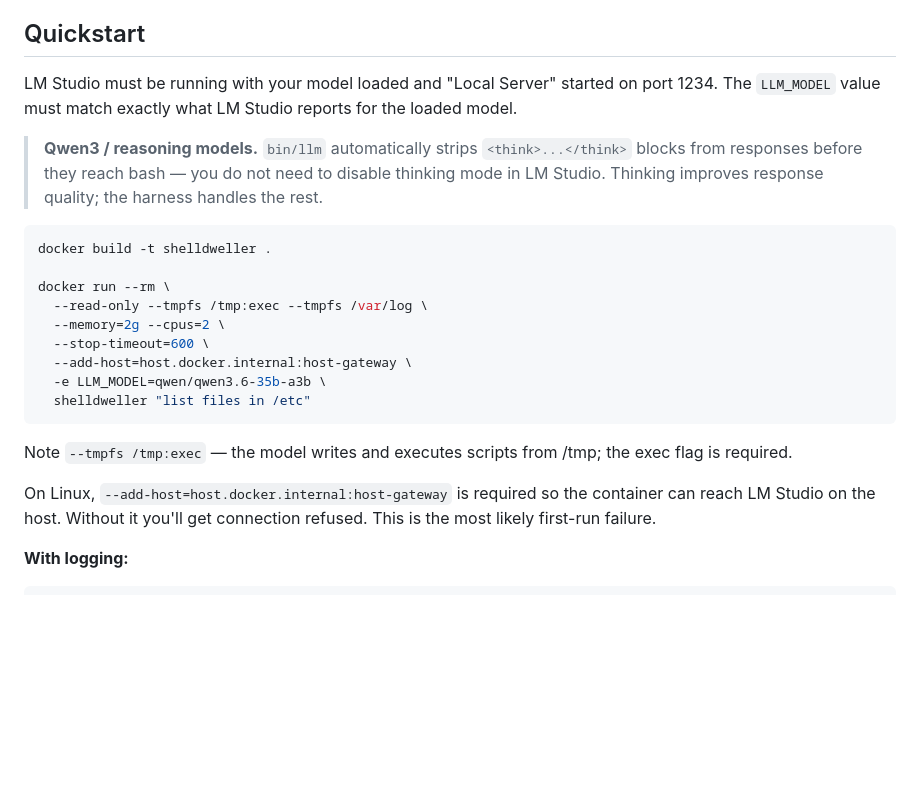
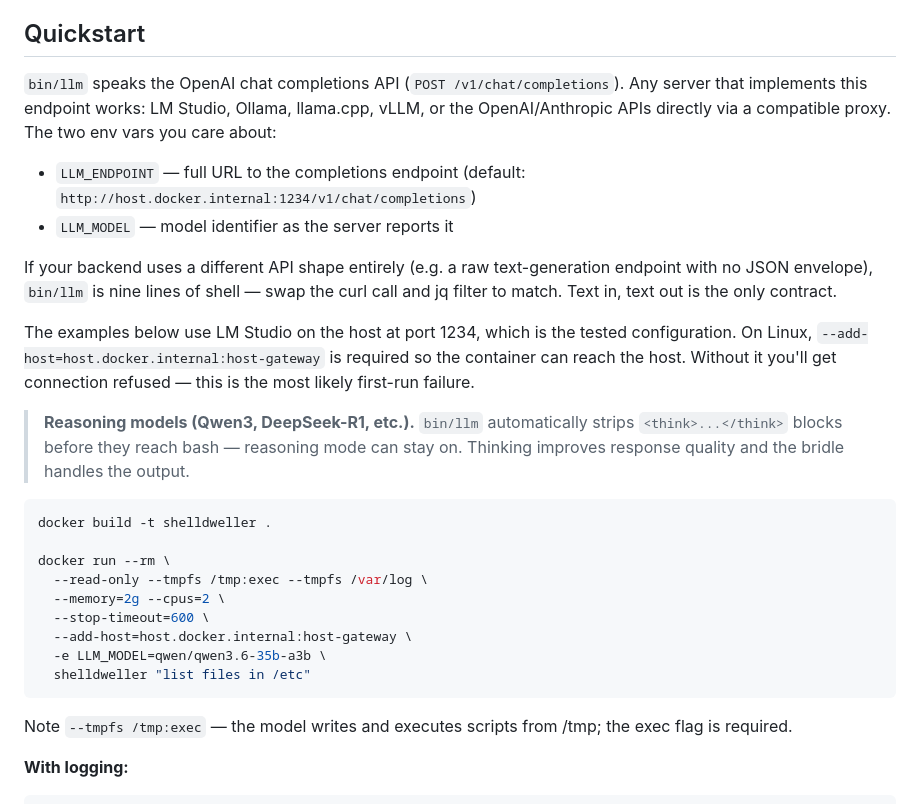
Before and after one commit to jbpayton/shelldweller, a Markdown page: README.md, the part around the change. GitHub-like rendering; blank space fills up the shorter version.

Commit message:
README: describe LLM backend generically, not LM Studio specifically
bin/llm speaks OpenAI chat completions — any compatible server works.
Calls out the two env vars, notes that other API shapes need only a
9-line shell swap, and names alternative backends explicitly. Softens
the reasoning-model note now that think-block stripping is automatic.

Co-Authored-By: Claude Sonnet 4.6 <noreply@anthropic.com>

````diff
--- a/README.md
+++ b/README.md
@@ -8,9 +8,16 @@ The agent harness is a zero- or negative-value abstraction at current and projec
 
 ## Quickstart
 
-LM Studio must be running with your model loaded and "Local Server" started on port 1234. The `LLM_MODEL` value must match exactly what LM Studio reports for the loaded model.
+`bin/llm` speaks the OpenAI chat completions API (`POST /v1/chat/completions`). Any server that implements this endpoint works: LM Studio, Ollama, llama.cpp, vLLM, or the OpenAI/Anthropic APIs directly via a compatible proxy. The two env vars you care about:
 
-> **Qwen3 / reasoning models.** `bin/llm` automatically strips `<think>...</think>` blocks from responses before they reach bash — you do not need to disable thinking mode in LM Studio. Thinking improves response quality; the harness handles the rest.
+- `LLM_ENDPOINT` — full URL to the completions endpoint (default: `http://host.docker.internal:1234/v1/chat/completions`)
+- `LLM_MODEL` — model identifier as the server reports it
+
+If your backend uses a different API shape entirely (e.g. a raw text-generation endpoint with no JSON envelope), `bin/llm` is nine lines of shell — swap the curl call and jq filter to match. Text in, text out is the only contract.
+
+The examples below use LM Studio on the host at port 1234, which is the tested configuration. On Linux, `--add-host=host.docker.internal:host-gateway` is required so the container can reach the host. Without it you'll get connection refused — this is the most likely first-run failure.
+
+> **Reasoning models (Qwen3, DeepSeek-R1, etc.).** `bin/llm` automatically strips `<think>...</think>` blocks before they reach bash — reasoning mode can stay on. Thinking improves response quality and the bridle handles the output.
 
 ```sh
 docker build -t shelldweller .
@@ -25,8 +32,6 @@ docker run --rm \
 ```
 
 Note `--tmpfs /tmp:exec` — the model writes and executes scripts from /tmp; the exec flag is required.
-
-On Linux, `--add-host=host.docker.internal:host-gateway` is required so the container can reach LM Studio on the host. Without it you'll get connection refused. This is the most likely first-run failure.
 
 **With logging:**
 
````
